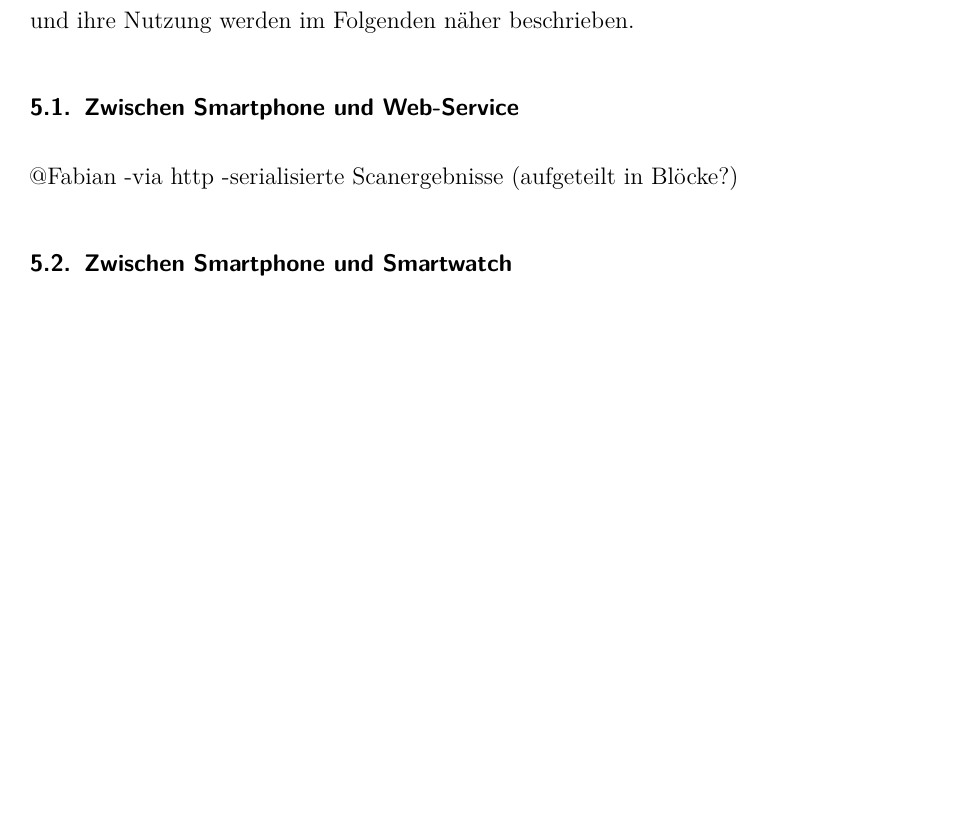
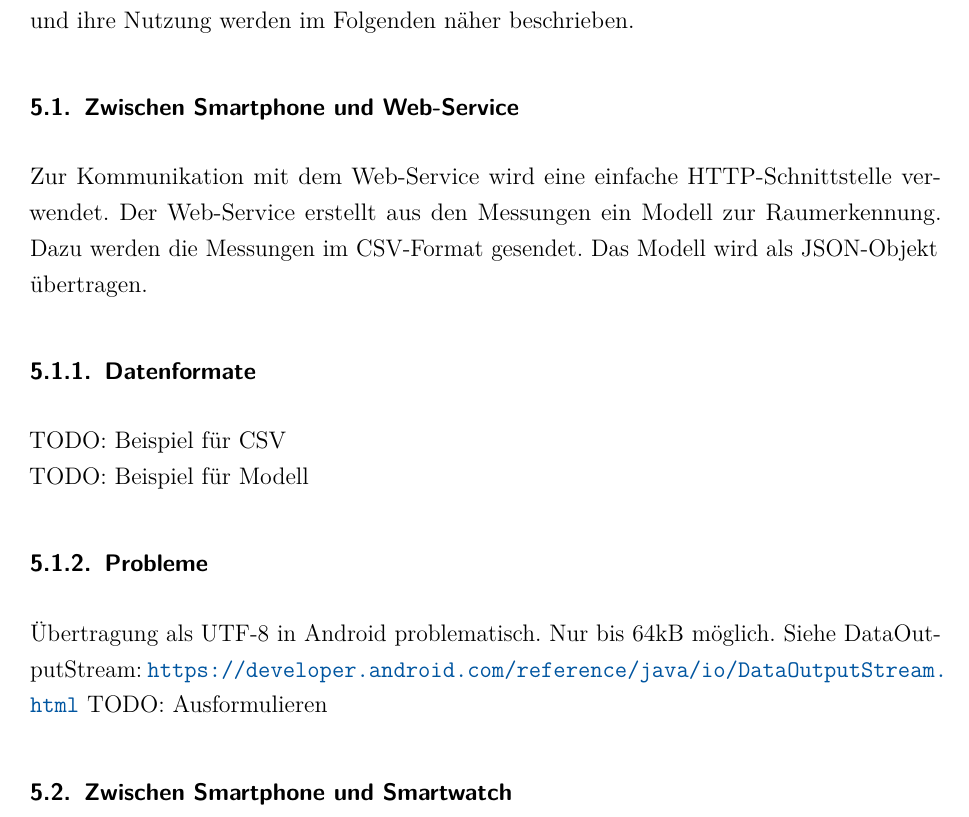
Before and after one commit to w-hs/home-bacon, a LaTeX document (doc/Ausarbeitung.tex, which reads doc/Inhalt/Kommunikation.tex): part of page 16 of 20 before the commit and part of page 16 of 21 after it, cut so that both start at the same text, the shorter picture padded with empty space. Compiled offline with pdfLaTeX; an older LaTeX class or package is replaced by its successor.

Commit message:
Doku: Kommunikation, Web-Service, Anfang

```diff
--- a/doc/Inhalt/Kommunikation.tex
+++ b/doc/Inhalt/Kommunikation.tex
@@ -2,9 +2,22 @@
 Wie im Kapitel \ref{sec:architektur} beschrieben, besteht unsere Anwendung aus drei Komponenten, die untereinander kommunizieren müssen. Das Smartphone spricht auf der einen Seite mit dem Web-Service zur Berechnung des Models, auf dem die Lokalisierung beruht. Auf der anderen Seite sendet es Daten, wie z.B. eine Notiz, und Steuerbefehle an die Smartwatch, um z.B. Bluetooth-Scans zu starten oder zu stoppen. Umgekehrt sendet die Smartwatch Daten an das Smartphone, z.B. die Ergebnisse eines Scans. Die verschiedenen Kommunikationswege und ihre Nutzung werden im Folgenden näher beschrieben.
 
 \subsection{Zwischen Smartphone und Web-Service}
-@Fabian
--via http
--serialisierte Scanergebnisse (aufgeteilt in Blöcke?)
+
+Zur Kommunikation mit dem Web-Service wird eine einfache HTTP-Schnittstelle verwendet.
+Der Web-Service erstellt aus den Messungen ein Modell zur Raumerkennung. Dazu
+werden die Messungen im CSV-Format gesendet. Das Modell wird als JSON-Objekt
+übertragen.
+
+\subsubsection{Datenformate}
+TODO: Beispiel für CSV \\
+TODO: Beispiel für Modell
+
+
+\subsubsection{Probleme}
+Übertragung als UTF-8 in Android problematisch.
+Nur bis 64kB möglich.
+Siehe DataOutputStream: \url{https://developer.android.com/reference/java/io/DataOutputStream.html}
+TODO: Ausformulieren
 
 
 \subsection{Zwischen Smartphone und Smartwatch}
```
